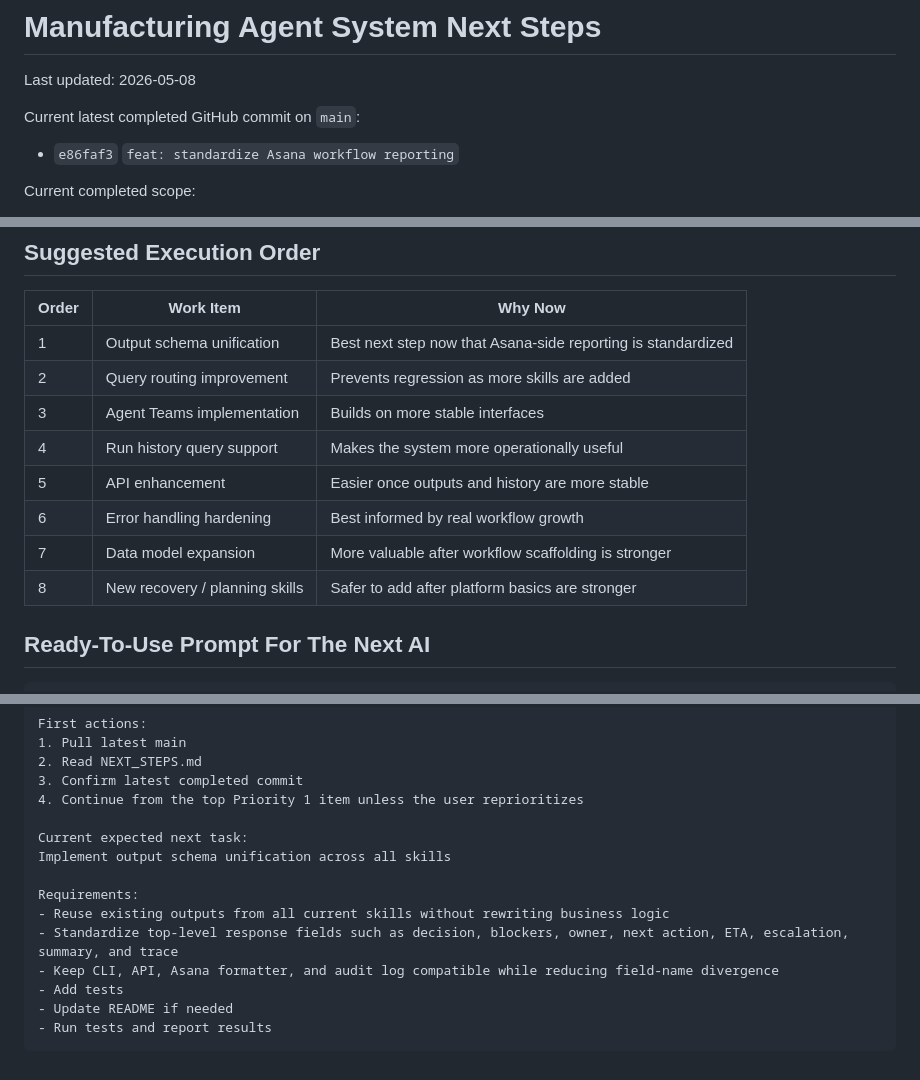
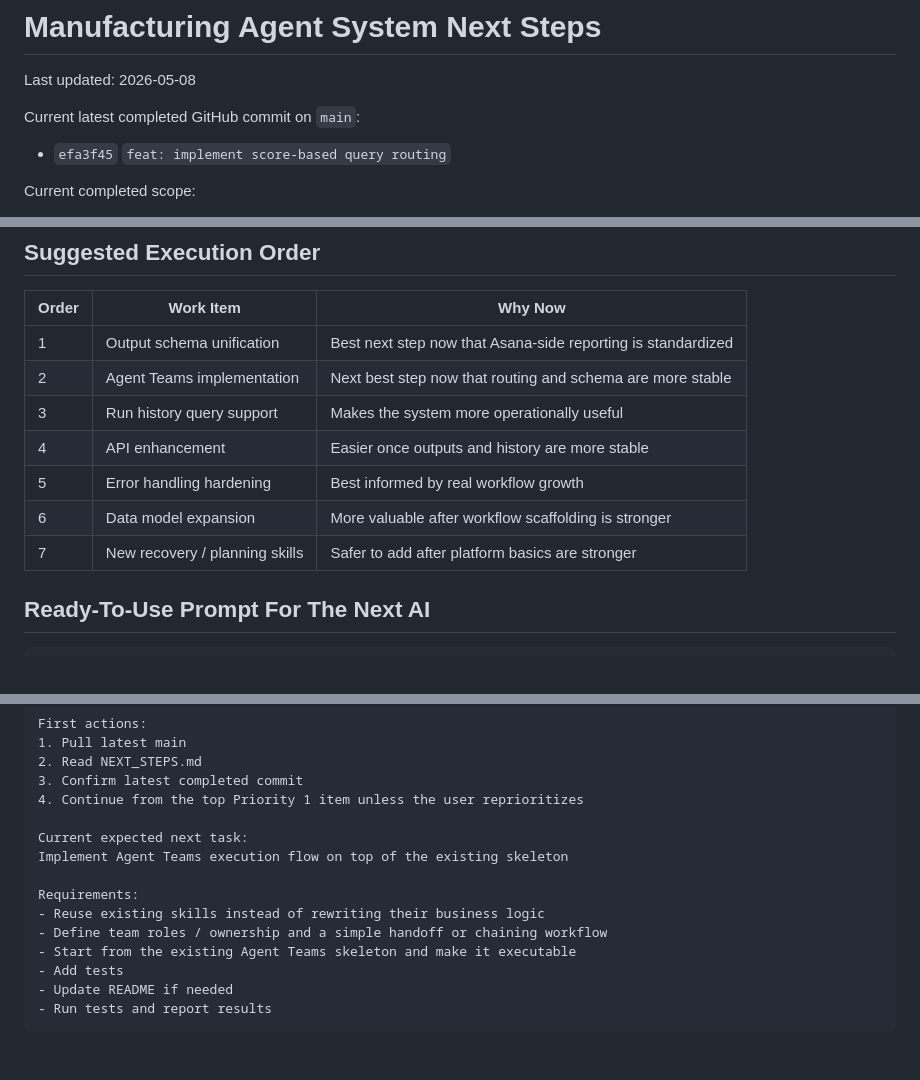
Before and after one commit to brucetseng625-tech/manufacturing-agent-system, a Markdown page: NEXT_STEPS.md, 3 parts joined by grey strips. Rendered like a GitHub page.

Commit message:
docs: update roadmap after query routing improvement

```diff
--- a/NEXT_STEPS.md
+++ b/NEXT_STEPS.md
@@ -3,7 +3,7 @@
 Last updated: 2026-05-08
 
 Current latest completed GitHub commit on `main`:
-- `e86faf3` `feat: standardize Asana workflow reporting`
+- `efa3f45` `feat: implement score-based query routing`
 
 Current completed scope:
 - delivery-risk-analysis
@@ -48,13 +49,12 @@ When a new Codex / AI session starts, do this first:
 | Order | Work Item | Why Now |
 | --- | --- | --- |
 | 1 | Output schema unification | Best next step now that Asana-side reporting is standardized |
-| 2 | Query routing improvement | Prevents regression as more skills are added |
-| 3 | Agent Teams implementation | Builds on more stable interfaces |
-| 4 | Run history query support | Makes the system more operationally useful |
-| 5 | API enhancement | Easier once outputs and history are more stable |
-| 6 | Error handling hardening | Best informed by real workflow growth |
-| 7 | Data model expansion | More valuable after workflow scaffolding is stronger |
-| 8 | New recovery / planning skills | Safer to add after platform basics are stronger |
+| 2 | Agent Teams implementation | Next best step now that routing and schema are more stable |
+| 3 | Run history query support | Makes the system more operationally useful |
+| 4 | API enhancement | Easier once outputs and history are more stable |
+| 5 | Error handling hardening | Best informed by real workflow growth |
+| 6 | Data model expansion | More valuable after workflow scaffolding is stronger |
+| 7 | New recovery / planning skills | Safer to add after platform basics are stronger |
 
 ## Ready-To-Use Prompt For The Next AI
 
@@ -71,12 +71,12 @@ First actions:
 4. Continue from the top Priority 1 item unless the user reprioritizes
 
 Current expected next task:
-Implement output schema unification across all skills
+Implement Agent Teams execution flow on top of the existing skeleton
 
 Requirements:
-- Reuse existing outputs from all current skills without rewriting business logic
-- Standardize top-level response fields such as decision, blockers, owner, next action, ETA, escalation, summary, and trace
-- Keep CLI, API, Asana formatter, and audit log compatible while reducing field-name divergence
+- Reuse existing skills instead of rewriting their business logic
+- Define team roles / ownership and a simple handoff or chaining workflow
+- Start from the existing Agent Teams skeleton and make it executable
 - Add tests
 - Update README if needed
 - Run tests and report results
```
Also changed, not shown: other parts of NEXT_STEPS.md (+1 -0 lines).
